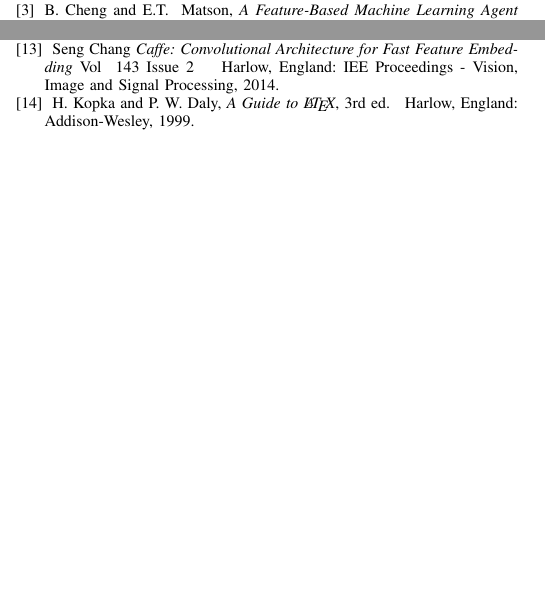
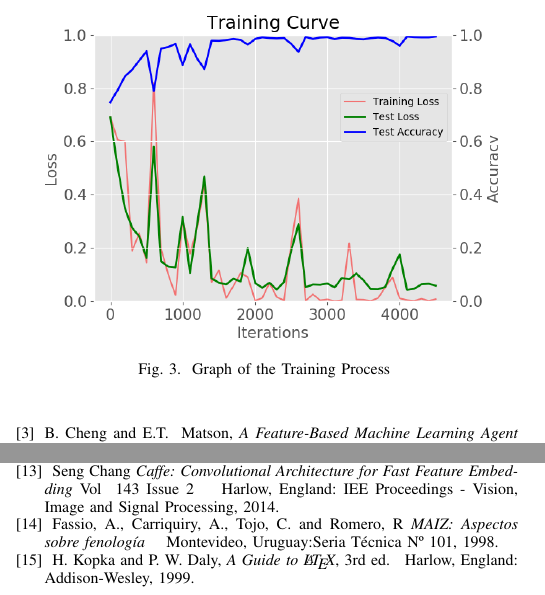
Before and after one commit to josejacomeb/PaperIEEE, a LaTeX paper (PaperBCJ.tex): two parts of the columns of page 3 of 3, joined at a grey line, cut at the place of the change, the shorter picture padded with empty space. Compiled offline with pdfLaTeX; a missing font is replaced by an installed copy or a similar font; a LaTeX package or settings file that is missing is left out.

Commit message:
Fix Training Graph

```diff
--- a/PaperBCJ.tex
+++ b/PaperBCJ.tex
@@ -515,8 +515,8 @@
 
 	\begin{figure}[h]
 	\centering
-	\includegraphics[width=3.5in]{entrenamiento}
-	\caption{ Left: Accuracy vs Iterations, Right: Loss vs Iterations}
+	\includegraphics[width=3.2in]{entrenamiento}
+	\caption{ Graph of the Training Process }
 	\label{fig_sim}
 	\end{figure}
 
@@ -723,9 +723,14 @@
 Seng Chang \emph{Caffe: Convolutional Architecture for Fast Feature Embedding} Vol ~143 Issue 2 \hskip 1em plus
   0.5em minus 0.4em\relax Harlow, England: IEE Proceedings - Vision, Image and Signal Processing, 2014.
 
+       \bibitem{Fassio}
+Fassio, A., Carriquiry, A., Tojo, C. and Romero, R  \emph{MAIZ: Aspectos sobre fenolog\'ia}  \hskip 1em plus
+  0.5em minus 0.4em\relax Montevideo, Uruguay:Seria T\'ecnica Nº 101, 1998.
+
 \bibitem{IEEEhowto:kopka}
 H.~Kopka and P.~W. Daly, \emph{A Guide to \LaTeX}, 3rd~ed.\hskip 1em plus
   0.5em minus 0.4em\relax Harlow, England: Addison-Wesley, 1999.
+
 
 
 \end{thebibliography}
```
Also changed, not shown: PaperBCJ.pdf, entrenamiento.png, PaperBCJ.tex (4 more changed lines).
